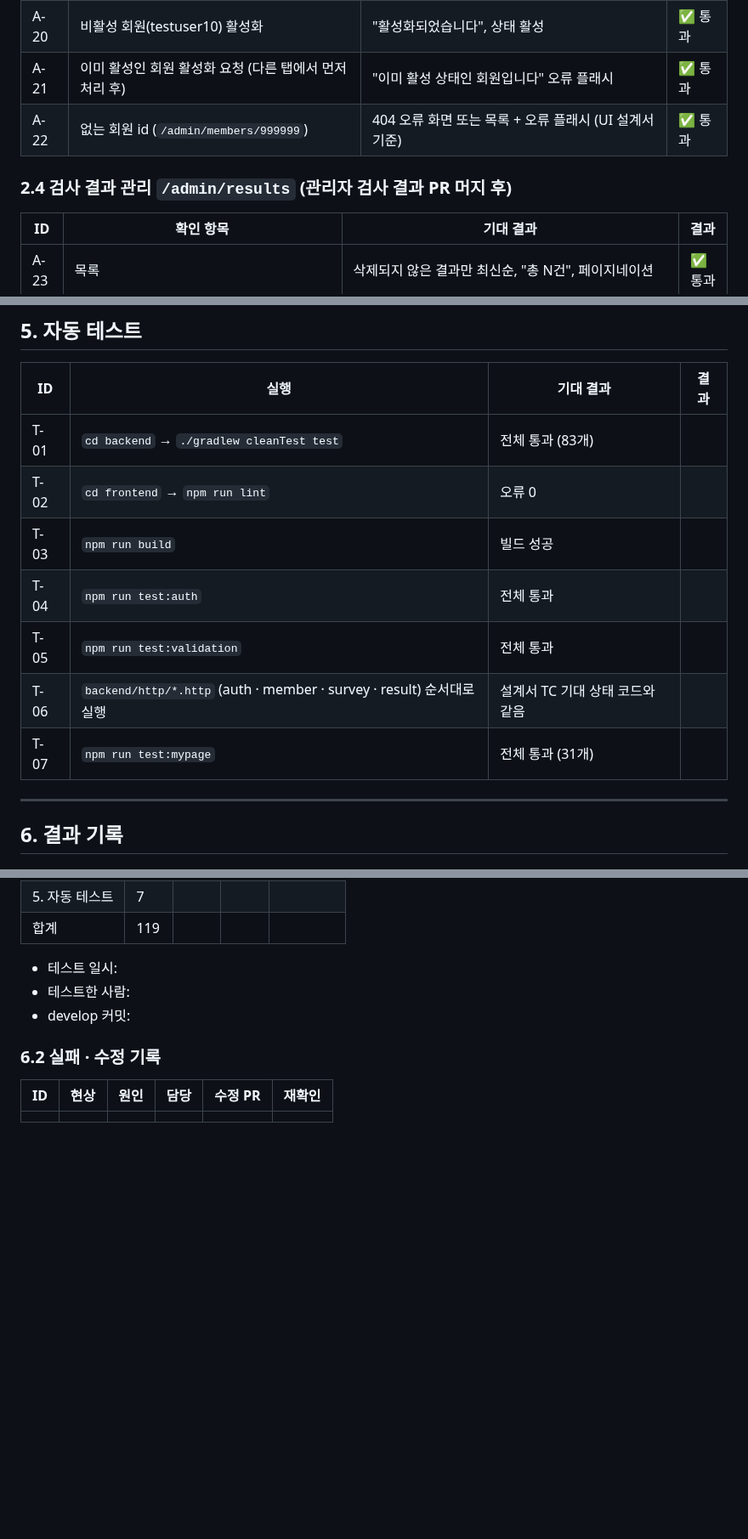
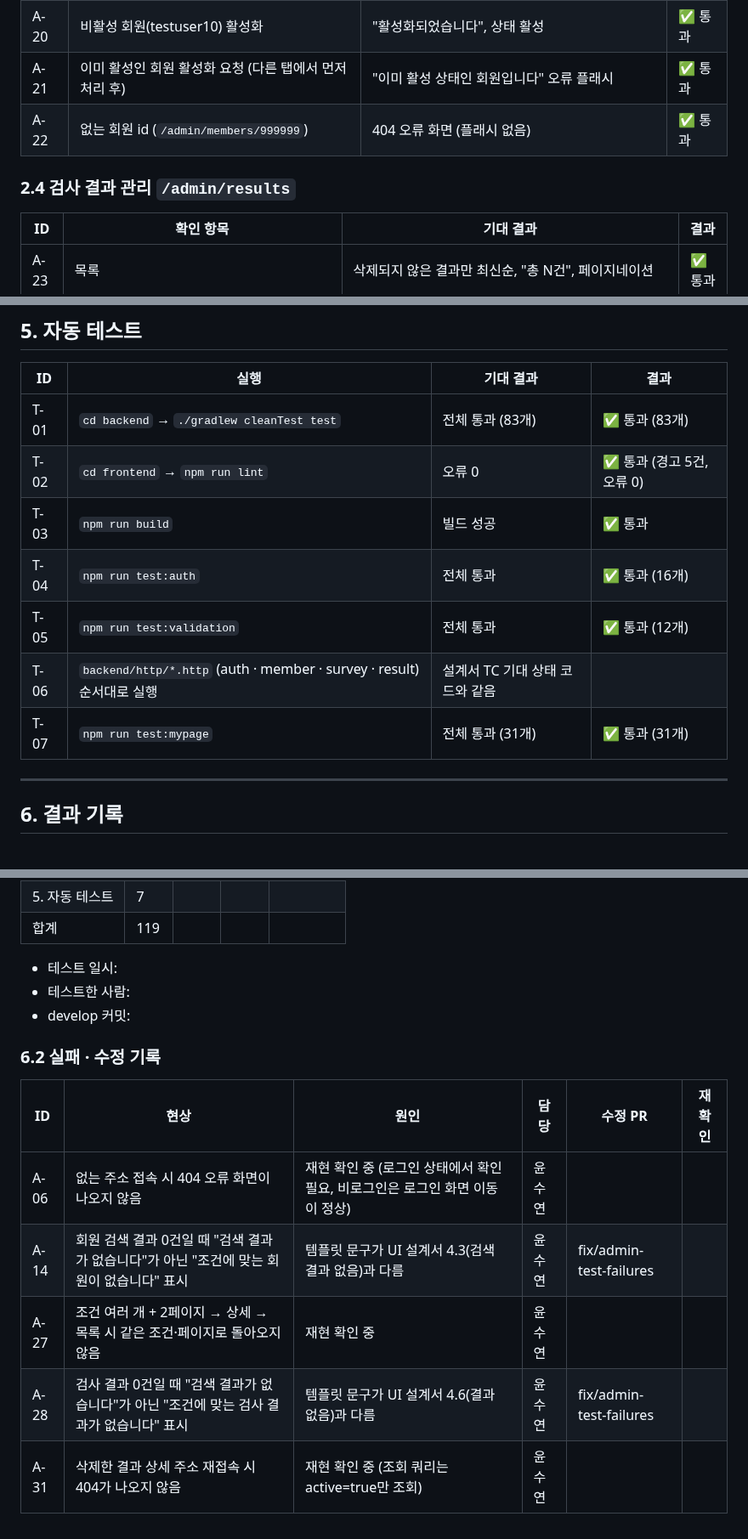
Before and after one commit to ekdud01/Mini_Project_2, a Markdown page: docs/통합테스트_체크리스트.md, 3 parts joined by grey strips. Shown at 85% size. Drawn GitHub-style; blank space fills up the shorter version.

Commit message:
docs: 체크리스트 A-22·2.4 제목 복구, 자동 테스트 결과와 관리자 실패 항목 기록

```diff
--- a/docs/통합테스트_체크리스트.md
+++ b/docs/통합테스트_체크리스트.md
@@ -182,9 +182,9 @@
 | A-19 | 활성 회원 비활성화 → 확인 창 | 확인 창 문구 마침표 없음, 확인 후 "비활성화되었습니다", 상태 비활성 | ✅ 통과 |
 | A-20 | 비활성 회원(testuser10) 활성화 | "활성화되었습니다", 상태 활성 | ✅ 통과 |
 | A-21 | 이미 활성인 회원 활성화 요청 (다른 탭에서 먼저 처리 후) | "이미 활성 상태인 회원입니다" 오류 플래시 | ✅ 통과 |
-| A-22 | 없는 회원 id (`/admin/members/999999`) | 404 오류 화면 또는 목록 + 오류 플래시 (UI 설계서 기준) | ✅ 통과 |
+| A-22 | 없는 회원 id (`/admin/members/999999`) | 404 오류 화면 (플래시 없음) | ✅ 통과 |
 
-### 2.4 검사 결과 관리 `/admin/results` (관리자 검사 결과 PR 머지 후)
+### 2.4 검사 결과 관리 `/admin/results`
 
 | ID | 확인 항목 | 기대 결과 | 결과 |
 |----|-----------|-----------|------|
@@ -251,13 +251,13 @@
 
 | ID | 실행 | 기대 결과 | 결과 |
 |----|------|-----------|------|
-| T-01 | `cd backend` → `./gradlew cleanTest test` | 전체 통과 (83개) | |
-| T-02 | `cd frontend` → `npm run lint` | 오류 0 | |
-| T-03 | `npm run build` | 빌드 성공 | |
-| T-04 | `npm run test:auth` | 전체 통과 | |
-| T-05 | `npm run test:validation` | 전체 통과 | |
+| T-01 | `cd backend` → `./gradlew cleanTest test` | 전체 통과 (83개) | ✅ 통과 (83개) |
+| T-02 | `cd frontend` → `npm run lint` | 오류 0 | ✅ 통과 (경고 5건, 오류 0) |
+| T-03 | `npm run build` | 빌드 성공 | ✅ 통과 |
+| T-04 | `npm run test:auth` | 전체 통과 | ✅ 통과 (16개) |
+| T-05 | `npm run test:validation` | 전체 통과 | ✅ 통과 (12개) |
 | T-06 | `backend/http/*.http` (auth · member · survey · result) 순서대로 실행 | 설계서 TC 기대 상태 코드와 같음 | |
-| T-07 | `npm run test:mypage` | 전체 통과 (31개) | |
+| T-07 | `npm run test:mypage` | 전체 통과 (31개) | ✅ 통과 (31개) |
 
 ---
 
@@ -283,4 +283,8 @@
 
 | ID | 현상 | 원인 | 담당 | 수정 PR | 재확인 |
 |----|------|------|------|---------|--------|
-| | | | | | |
+| A-06 | 없는 주소 접속 시 404 오류 화면이 나오지 않음 | 재현 확인 중 (로그인 상태에서 확인 필요, 비로그인은 로그인 화면 이동이 정상) | 윤수연 | | |
+| A-14 | 회원 검색 결과 0건일 때 "검색 결과가 없습니다"가 아닌 "조건에 맞는 회원이 없습니다" 표시 | 템플릿 문구가 UI 설계서 4.3(검색 결과 없음)과 다름 | 윤수연 | fix/admin-test-failures | |
+| A-27 | 조건 여러 개 + 2페이지 → 상세 → 목록 시 같은 조건·페이지로 돌아오지 않음 | 재현 확인 중 | 윤수연 | | |
+| A-28 | 검사 결과 0건일 때 "검색 결과가 없습니다"가 아닌 "조건에 맞는 검사 결과가 없습니다" 표시 | 템플릿 문구가 UI 설계서 4.6(결과 없음)과 다름 | 윤수연 | fix/admin-test-failures | |
+| A-31 | 삭제한 결과 상세 주소 재접속 시 404가 나오지 않음 | 재현 확인 중 (조회 쿼리는 active=true만 조회) | 윤수연 | | |
```
